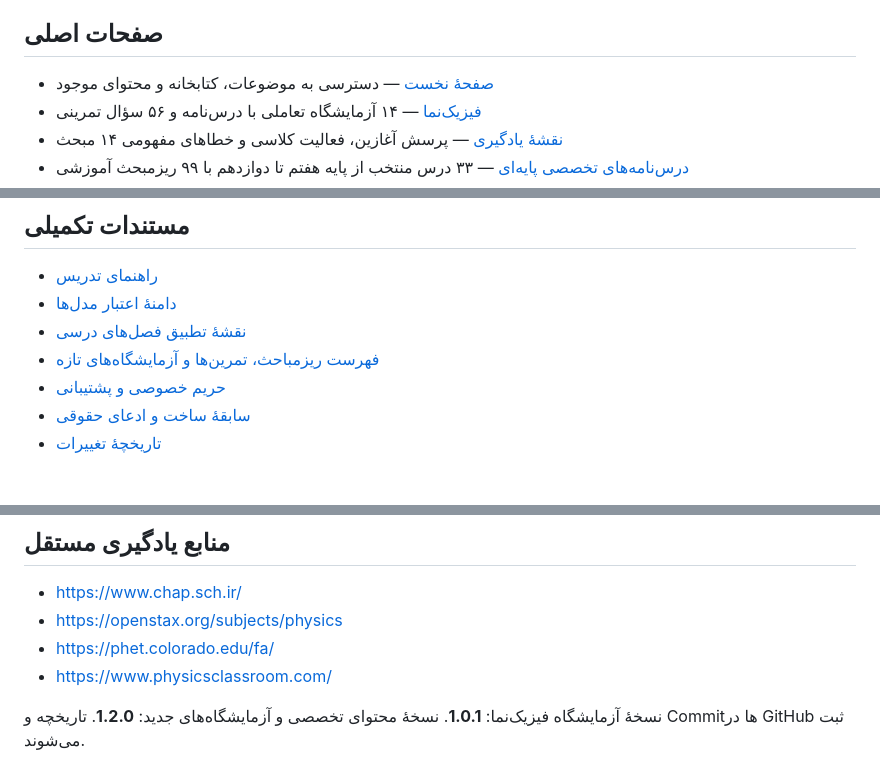
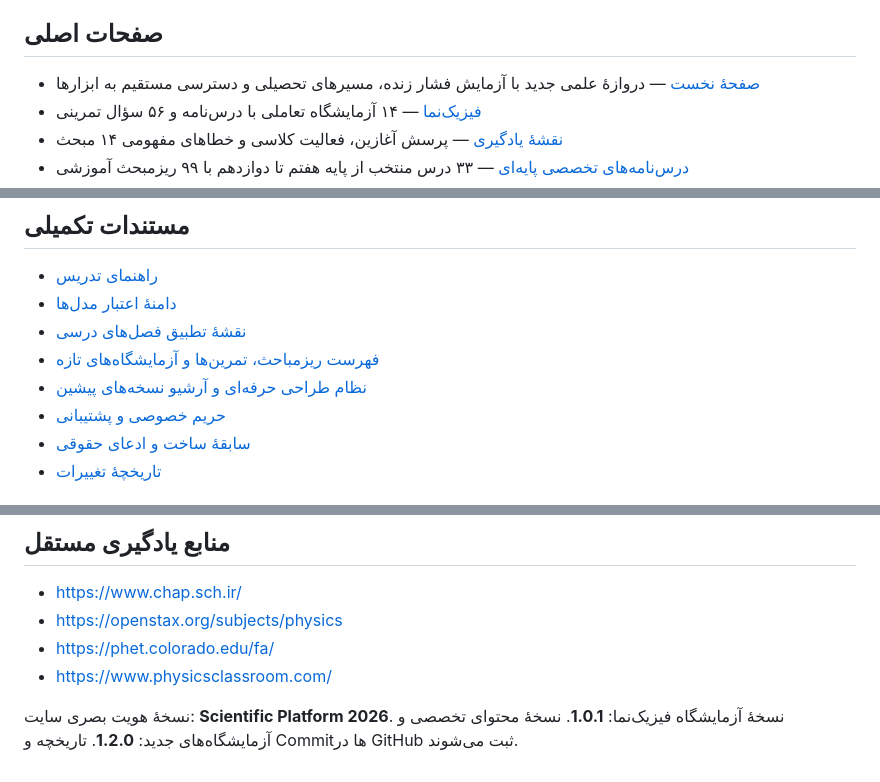
Before and after one commit to SZKA-PHYSICS/physics-education, a Markdown page: README.md, 3 parts joined by grey strips. Drawn GitHub-style.

Commit message:
Record scientific-platform redesign in README.md

```diff
--- a/README.md
+++ b/README.md
@@ -5,7 +5,7 @@
 این مخزن میزبان وب‌سایت فارسی آموزش فیزیک و نرم‌افزار مرورگری **فیزیک‌نما** است. وب‌سایت و برنامه بدون نیاز به سرور اختصاصی و پایگاه داده قابل اجرا هستند.
 
 ## صفحات اصلی
-- [صفحهٔ نخست](index.html) — دسترسی به موضوعات، کتابخانه و محتوای موجود
+- [صفحهٔ نخست](index.html) — دروازهٔ علمی جدید با آزمایش فشار زنده، مسیرهای تحصیلی و دسترسی مستقیم به ابزارها
 - [فیزیک‌نما](fiziknama.html) — ۱۴ آزمایشگاه تعاملی با درس‌نامه و ۵۶ سؤال تمرینی
 - [نقشهٔ یادگیری](learning-path.html) — پرسش آغازین، فعالیت کلاسی و خطاهای مفهومی ۱۴ مبحث
 - [درس‌نامه‌های تخصصی پایه‌ای](curriculum.html) — ۳۳ درس منتخب از پایه هفتم تا دوازدهم با ۹۹ ریزمبحث آموزشی
@@ -31,6 +31,7 @@
 - [دامنهٔ اعتبار مدل‌ها](docs/SCIENTIFIC_MODEL_SCOPE.md)
 - [نقشهٔ تطبیق فصل‌های درسی](docs/CURRICULUM_ALIGNMENT.md)
 - [فهرست ریزمباحث، تمرین‌ها و آزمایشگاه‌های تازه](docs/ADVANCED_CONTENT_MAP.md)
+- [نظام طراحی حرفه‌ای و آرشیو نسخه‌های پیشین](docs/DESIGN_SYSTEM.md)
 - [حریم خصوصی و پشتیبانی](docs/PRIVACY_AND_SUPPORT.md)
 - [سابقهٔ ساخت و ادعای حقوقی](docs/RIGHTS_AND_PROVENANCE.md)
 - [تاریخچهٔ تغییرات](docs/CHANGELOG.md)
@@ -44,4 +45,4 @@
 - https://phet.colorado.edu/fa/
 - https://www.physicsclassroom.com/
 
-نسخهٔ آزمایشگاه فیزیک‌نما: **1.0.1**. نسخهٔ محتوای تخصصی و آزمایشگاه‌های جدید: **1.2.0**. تاریخچه و Commitها در GitHub ثبت می‌شوند.
+نسخهٔ هویت بصری سایت: **Scientific Platform 2026**. نسخهٔ آزمایشگاه فیزیک‌نما: **1.0.1**. نسخهٔ محتوای تخصصی و آزمایشگاه‌های جدید: **1.2.0**. تاریخچه و Commitها در GitHub ثبت می‌شوند.
```
